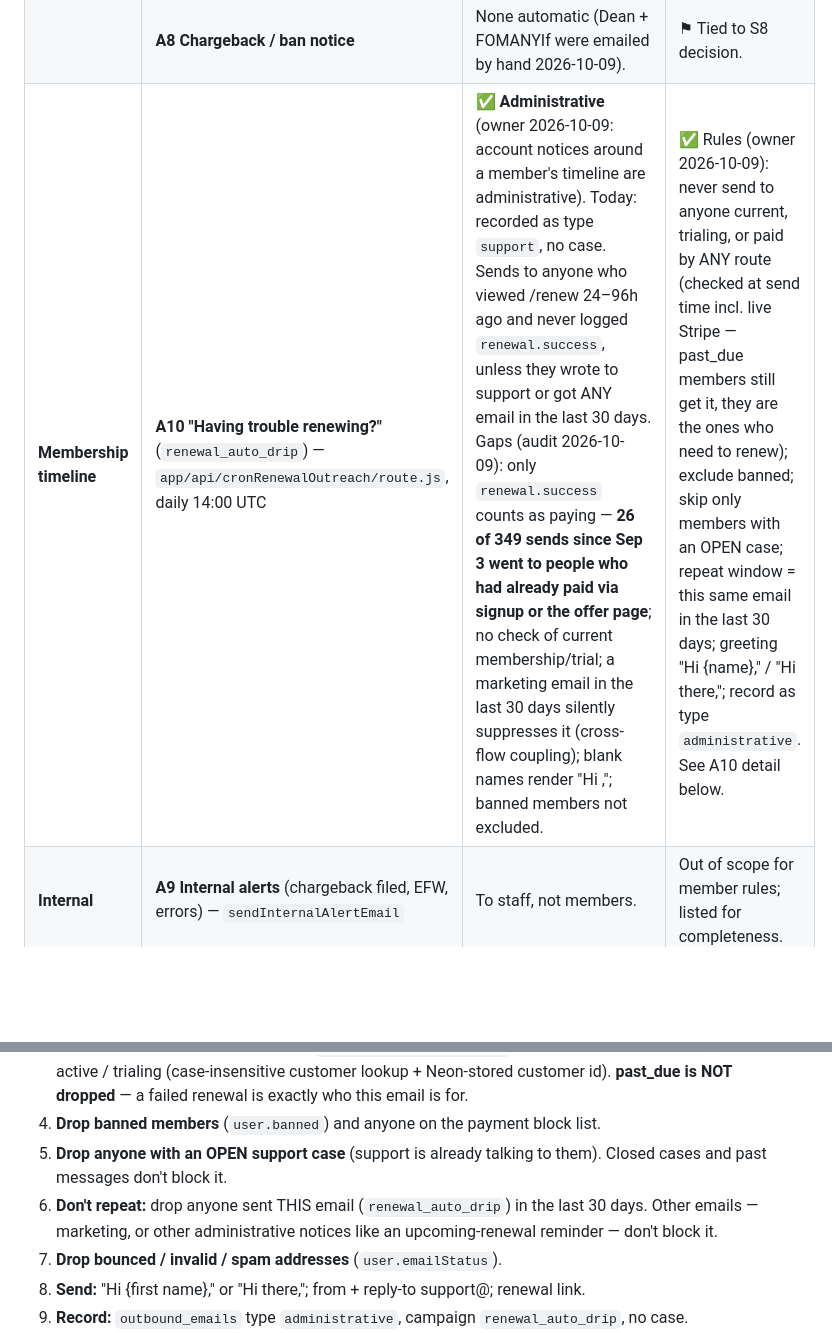
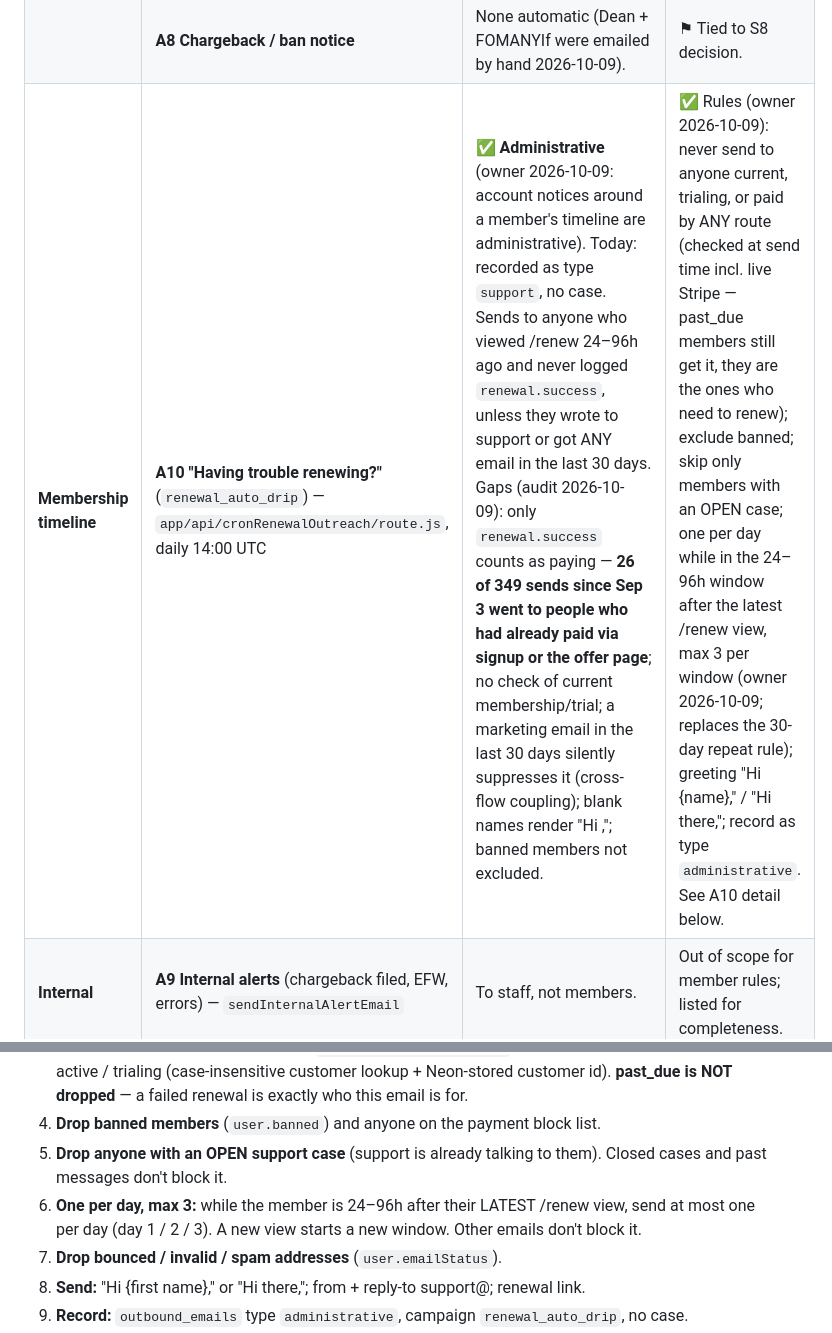
Before and after one commit to tlchatt/gymnasticbodies.com, a Markdown page: claudePlans/communication-flows.md, 2 parts joined by grey strips. Drawn GitHub-style; blank space fills up the shorter version.

Commit message:
Plan: renewal email one per day in the 24–96h window

```diff
--- a/claudePlans/communication-flows.md
+++ b/claudePlans/communication-flows.md
@@ -131,7 +131,7 @@ Greeting "Hi {first name}," / "Hi there," is a standard for every email in every
 | | **A6 Email-change verification** — `/api/user/change-email` | **Not recorded.** | Same as A5. |
 | **Membership** | **A7 Subscription cancelled** — webhook `customer.subscription.deleted`, `app/api/user/subscription/route.js` | **Not recorded**; skipped when the account is already marked cancelled (so admin cancels send nothing). | ⚑ Should every cancel (member, admin, agent) send one? Record it. |
 | | **A8 Chargeback / ban notice** | None automatic (Dean + FOMANYIf were emailed by hand 2026-10-09). | ⚑ Tied to S8 decision. |
-| **Membership timeline** | **A10 "Having trouble renewing?"** (`renewal_auto_drip`) — `app/api/cronRenewalOutreach/route.js`, daily 14:00 UTC | ✅ **Administrative** (owner 2026-10-09: account notices around a member's timeline are administrative). Today: recorded as type `support`, no case. Sends to anyone who viewed /renew 24–96h ago and never logged `renewal.success`, unless they wrote to support or got ANY email in the last 30 days. Gaps (audit 2026-10-09): only `renewal.success` counts as paying — **26 of 349 sends since Sep 3 went to people who had already paid via signup or the offer page**; no check of current membership/trial; a marketing email in the last 30 days silently suppresses it (cross-flow coupling); blank names render "Hi ,"; banned members not excluded. | ✅ Rules (owner 2026-10-09): never send to anyone current, trialing, or paid by ANY route (checked at send time incl. live Stripe — past_due members still get it, they are the ones who need to renew); exclude banned; skip only members with an OPEN case; repeat window = this same email in the last 30 days; greeting "Hi {name}," / "Hi there,"; record as type `administrative`. See A10 detail below. |
+| **Membership timeline** | **A10 "Having trouble renewing?"** (`renewal_auto_drip`) — `app/api/cronRenewalOutreach/route.js`, daily 14:00 UTC | ✅ **Administrative** (owner 2026-10-09: account notices around a member's timeline are administrative). Today: recorded as type `support`, no case. Sends to anyone who viewed /renew 24–96h ago and never logged `renewal.success`, unless they wrote to support or got ANY email in the last 30 days. Gaps (audit 2026-10-09): only `renewal.success` counts as paying — **26 of 349 sends since Sep 3 went to people who had already paid via signup or the offer page**; no check of current membership/trial; a marketing email in the last 30 days silently suppresses it (cross-flow coupling); blank names render "Hi ,"; banned members not excluded. | ✅ Rules (owner 2026-10-09): never send to anyone current, trialing, or paid by ANY route (checked at send time incl. live Stripe — past_due members still get it, they are the ones who need to renew); exclude banned; skip only members with an OPEN case; one per day while in the 24–96h window after the latest /renew view, max 3 per window (owner 2026-10-09; replaces the 30-day repeat rule); greeting "Hi {name}," / "Hi there,"; record as type `administrative`. See A10 detail below. |
 | **Internal** | **A9 Internal alerts** (chargeback filed, EFW, errors) — `sendInternalAlertEmail` | To staff, not members. | Out of scope for member rules; listed for completeness. |
 
 ---
@@ -148,8 +148,8 @@ Daily cron, 14:00 UTC:
 4. **Drop banned members** (`user.banned`) and anyone on the payment block list.
 5. **Drop anyone with an OPEN support case** (support is already talking to them). Closed cases and
    past messages don't block it.
-6. **Don't repeat:** drop anyone sent THIS email (`renewal_auto_drip`) in the last 30 days. Other
-   emails — marketing, or other administrative notices like an upcoming-renewal reminder — don't block it.
+6. **One per day, max 3:** while the member is 24–96h after their LATEST /renew view, send at most one
+   per day (day 1 / 2 / 3). A new view starts a new window. Other emails don't block it.
 7. **Drop bounced / invalid / spam addresses** (`user.emailStatus`).
 8. **Send:** "Hi {first name}," or "Hi there,"; from + reply-to support@; renewal link.
 9. **Record:** `outbound_emails` type `administrative`, campaign `renewal_auto_drip`, no case.
```
